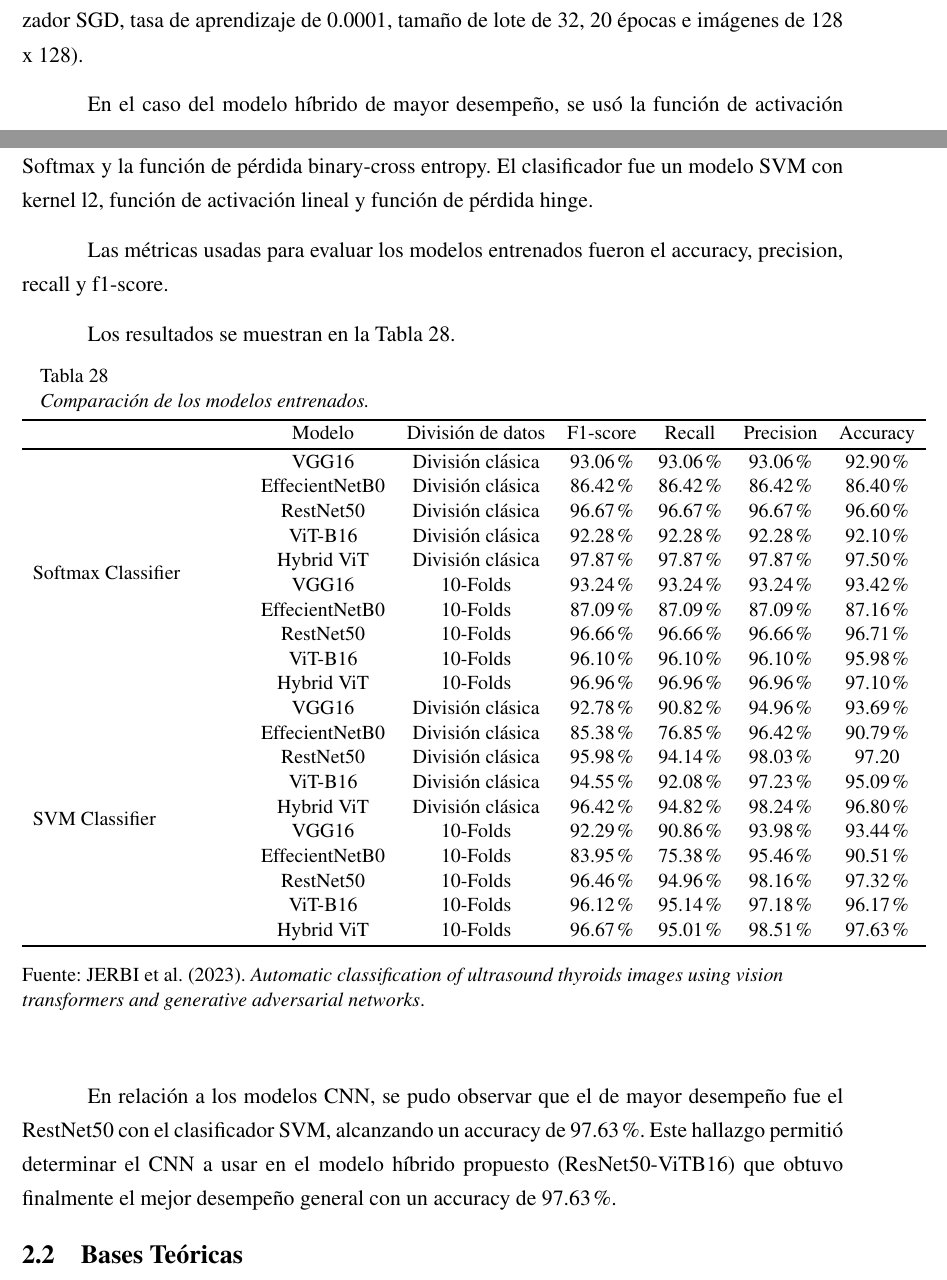
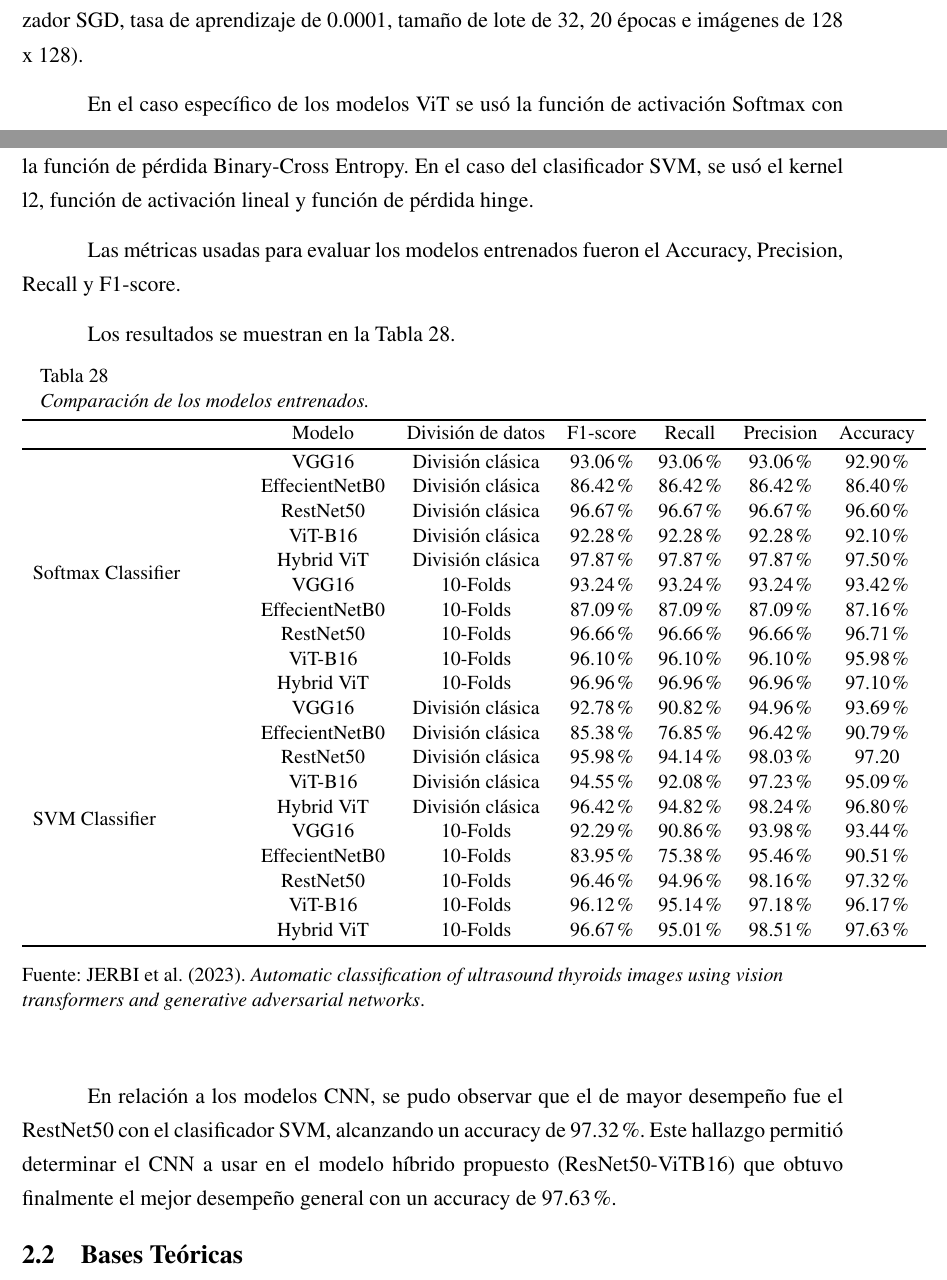
Before and after one commit to AntonnyFCC/NoduleClass, a LaTeX thesis (tesis.tex, which reads 2/1_antecedentes/antecedentes.tex): two parts of pages 67 and 68 of 164, joined at a grey line, cut so that both start at the same text. Compiled offline with pdfLaTeX.

Commit message:
some corrections

```diff
--- a/2/1_antecedentes/antecedentes.tex
+++ b/2/1_antecedentes/antecedentes.tex
@@ -1048,9 +1048,9 @@ La investigación propone que en lugar de alimentar con patches al modelo transf
 
 Los modelos CNN y ViT fueron entrenados con los mismos hiper-parámetros (optimizador SGD, tasa de aprendizaje de 0.0001, tamaño de lote de 32, 20 épocas e imágenes de 128 x 128).
 
-En el caso del modelo híbrido de mayor desempeño, se usó la función de activación Softmax y la función de pérdida binary-cross entropy. El clasificador fue un modelo SVM con kernel l2, función de activación lineal y función de pérdida hinge.
+En el caso específico de los modelos ViT se usó la función de activación Softmax con la función de pérdida Binary-Cross Entropy. En el caso del clasificador SVM, se usó el kernel l2, función de activación lineal y función de pérdida hinge.
 
-Las métricas usadas para evaluar los modelos entrenados fueron el accuracy, precision, recall y f1-score.
+Las métricas usadas para evaluar los modelos entrenados fueron el Accuracy, Precision, Recall y F1-score.
 
 Los resultados se muestran en la Tabla \ref{2:table28}.
 
@@ -1094,4 +1094,4 @@ Los resultados se muestran en la Tabla \ref{2:table28}.
 	\end{flushleft}
 \end{table}
 
-En relación a los modelos CNN, se pudo observar que el de mayor desempeño fue el RestNet50 con el clasificador SVM, alcanzando un accuracy de 97.63\%. Este hallazgo permitió determinar el CNN a usar en el modelo híbrido propuesto (ResNet50-ViTB16) que obtuvo finalmente el mejor desempeño general con un accuracy de 97.63\%.
+En relación a los modelos CNN, se pudo observar que el de mayor desempeño fue el RestNet50 con el clasificador SVM, alcanzando un accuracy de 97.32\%. Este hallazgo permitió determinar el CNN a usar en el modelo híbrido propuesto (ResNet50-ViTB16) que obtuvo finalmente el mejor desempeño general con un accuracy de 97.63\%.
```
Also changed, not shown: 0/introduccion.tex (+1 -1 lines), 3 other files.
